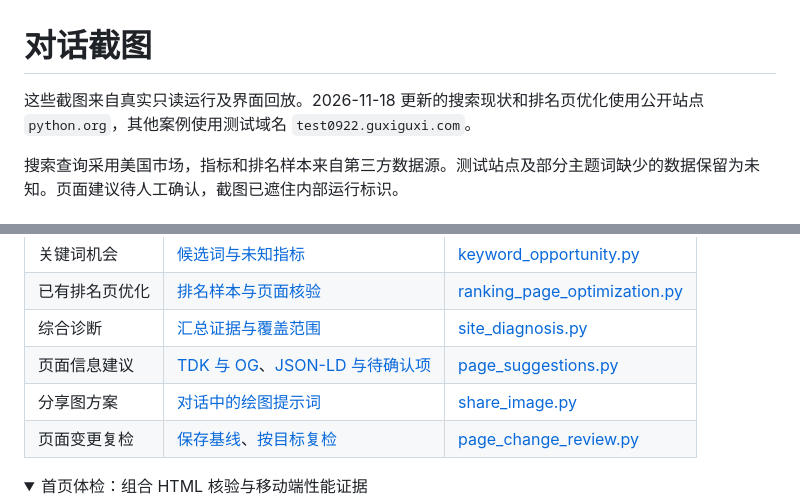
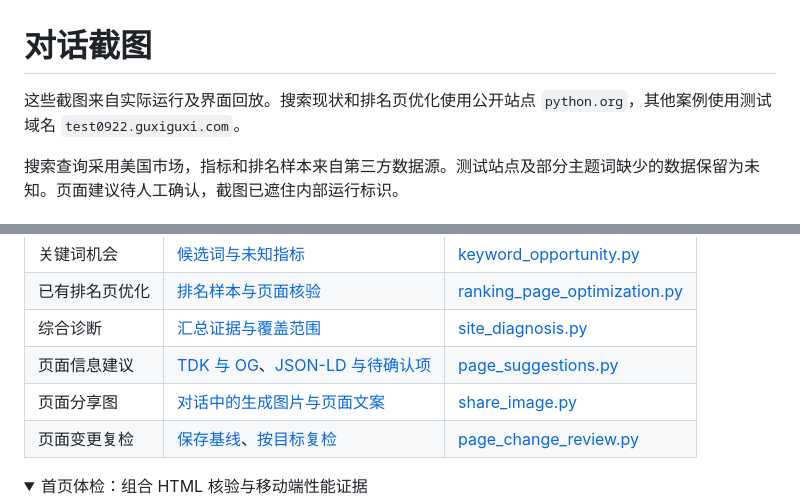
Before and after one commit to cheng-sir-0038/seo-diagnosis-agent, a Markdown page: docs/screenshots/README.md, 2 parts joined by grey strips. Drawn GitHub-style; folded sections open.

```diff
--- a/docs/screenshots/README.md
+++ b/docs/screenshots/README.md
@@ -1,6 +1,6 @@
 # 对话截图
 
-这些截图来自真实只读运行及界面回放。2026-11-18 更新的搜索现状和排名页优化使用公开站点 `python.org`，其他案例使用测试域名 `test0922.guxiguxi.com`。
+这些截图来自实际运行及界面回放。搜索现状和排名页优化使用公开站点 `python.org`，其他案例使用测试域名 `test0922.guxiguxi.com`。
 
 搜索查询采用美国市场，指标和排名样本来自第三方数据源。测试站点及部分主题词缺少的数据保留为未知。页面建议待人工确认，截图已遮住内部运行标识。
 
@@ -14,7 +14,7 @@
 | 已有排名页优化 | [排名样本与页面核验](05-ranking-pages.png) | [ranking_page_optimization.py](../../src/seo_agent/workflows/ranking_page_optimization.py) |
 | 综合诊断 | [汇总证据与覆盖范围](06-site-diagnosis.png) | [site_diagnosis.py](../../src/seo_agent/workflows/site_diagnosis.py) |
 | 页面信息建议 | [TDK 与 OG](07-page-suggestions.png)、[JSON-LD 与待确认项](15-structured-data.png) | [page_suggestions.py](../../src/seo_agent/workflows/page_suggestions.py) |
-| 分享图方案 | [对话中的绘图提示词](18-share-image-brief.png) | [share_image.py](../../src/seo_agent/workflows/share_image.py) |
+| 页面分享图 | [对话中的生成图片与页面文案](18-share-image-brief.png) | [share_image.py](../../src/seo_agent/workflows/share_image.py) |
 | 页面变更复检 | [保存基线](09-page-review-baseline.png)、[按目标复检](10-page-change-review.png) | [page_change_review.py](../../src/seo_agent/workflows/page_change_review.py) |
 
 <details>
```
Also changed, not shown: README.md (+35 -11 lines), docs/screenshots/18-share-image-brief.png.
